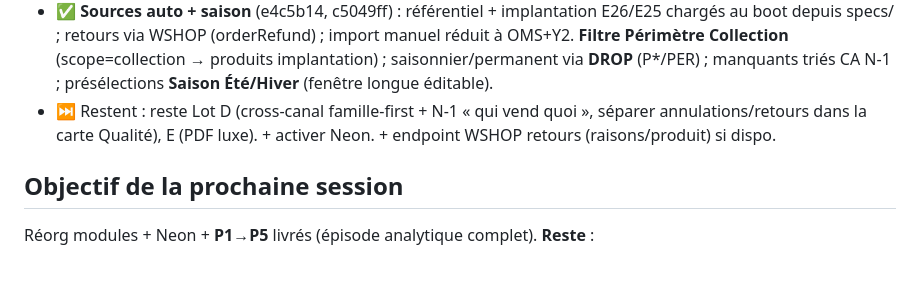
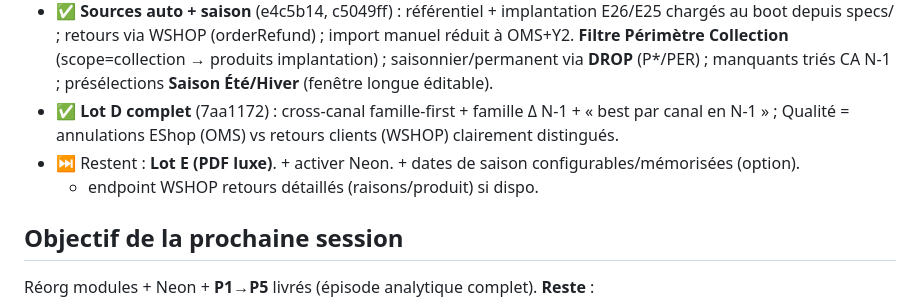
Before and after one commit to hacquardvincent-oss/BI-VB, a Markdown page: STATUS.md, the part around the change. GitHub-like rendering; blank space fills up the shorter version.

Commit message:
docs: STATUS — Lot D complet (reste Lot E PDF luxe)
https://claude.ai/code/session_01FCeEGd7RYqwJELdBY556gh

```diff
--- a/STATUS.md
+++ b/STATUS.md
@@ -36,8 +36,10 @@ D Offre/Cross-canal/Qualité · E PDF luxe.
   boot depuis specs/ ; retours via WSHOP (orderRefund) ; import manuel réduit à OMS+Y2.
   **Filtre Périmètre Collection** (scope=collection → produits implantation) ; saisonnier/permanent
   via **DROP** (P*/PER) ; manquants triés CA N-1 ; présélections **Saison Été/Hiver** (fenêtre longue éditable).
-- ⏭️ Restent : reste Lot D (cross-canal famille-first + N-1 « qui vend quoi », séparer annulations/retours
-  dans la carte Qualité), E (PDF luxe). + activer Neon. + endpoint WSHOP retours (raisons/produit) si dispo.
+- ✅ **Lot D complet** (7aa1172) : cross-canal famille-first + famille Δ N-1 + « best par canal en N-1 » ;
+  Qualité = annulations EShop (OMS) vs retours clients (WSHOP) clairement distingués.
+- ⏭️ Restent : **Lot E (PDF luxe)**. + activer Neon. + dates de saison configurables/mémorisées (option).
+  + endpoint WSHOP retours détaillés (raisons/produit) si dispo.
 
 ## Objectif de la prochaine session
 Réorg modules + Neon + **P1→P5** livrés (épisode analytique complet). **Reste** :
```
